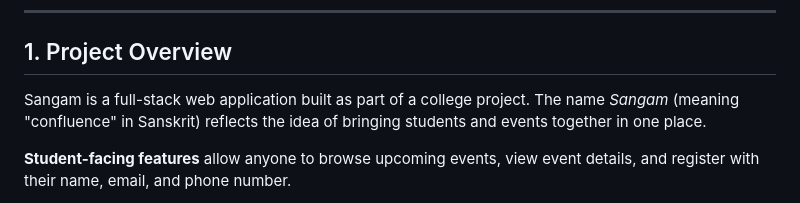
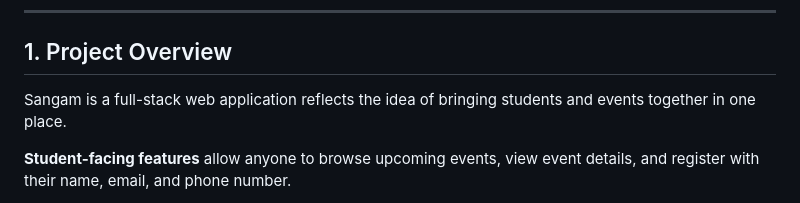
Before and after one commit to Adarsh-Kasaragod/sangam, a Markdown page: README.md, the part around the change. Rendered like a GitHub page.

```diff
--- a/README.md
+++ b/README.md
@@ -21,7 +21,7 @@ Sangam is the official campus events management web application for the college.
 
 ## 1. Project Overview
 
-Sangam is a full-stack web application built as part of a college project. The name *Sangam* (meaning "confluence" in Sanskrit) reflects the idea of bringing students and events together in one place.
+Sangam is a full-stack web application reflects the idea of bringing students and events together in one place.
 
 **Student-facing features** allow anyone to browse upcoming events, view event details, and register with their name, email, and phone number.
 
```
